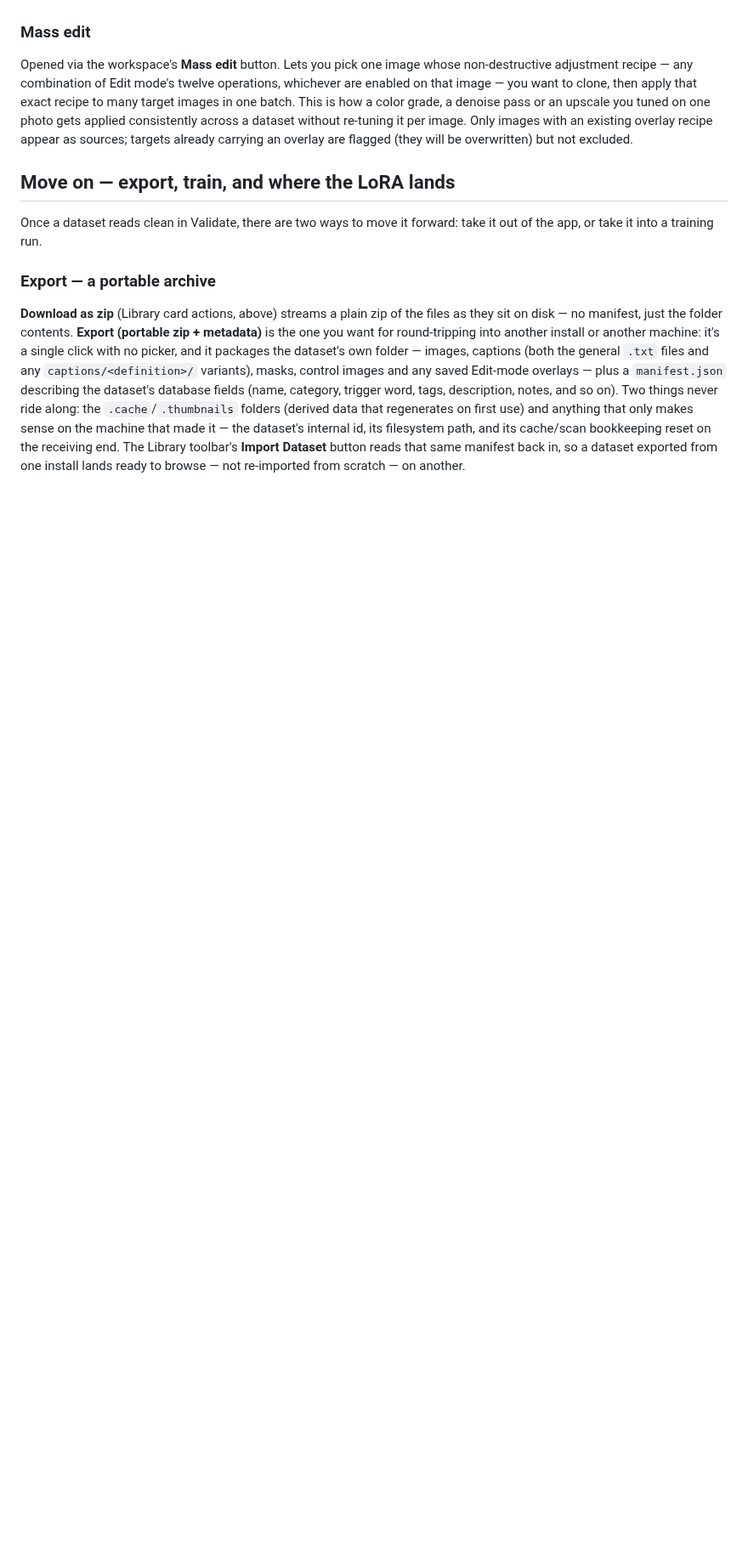
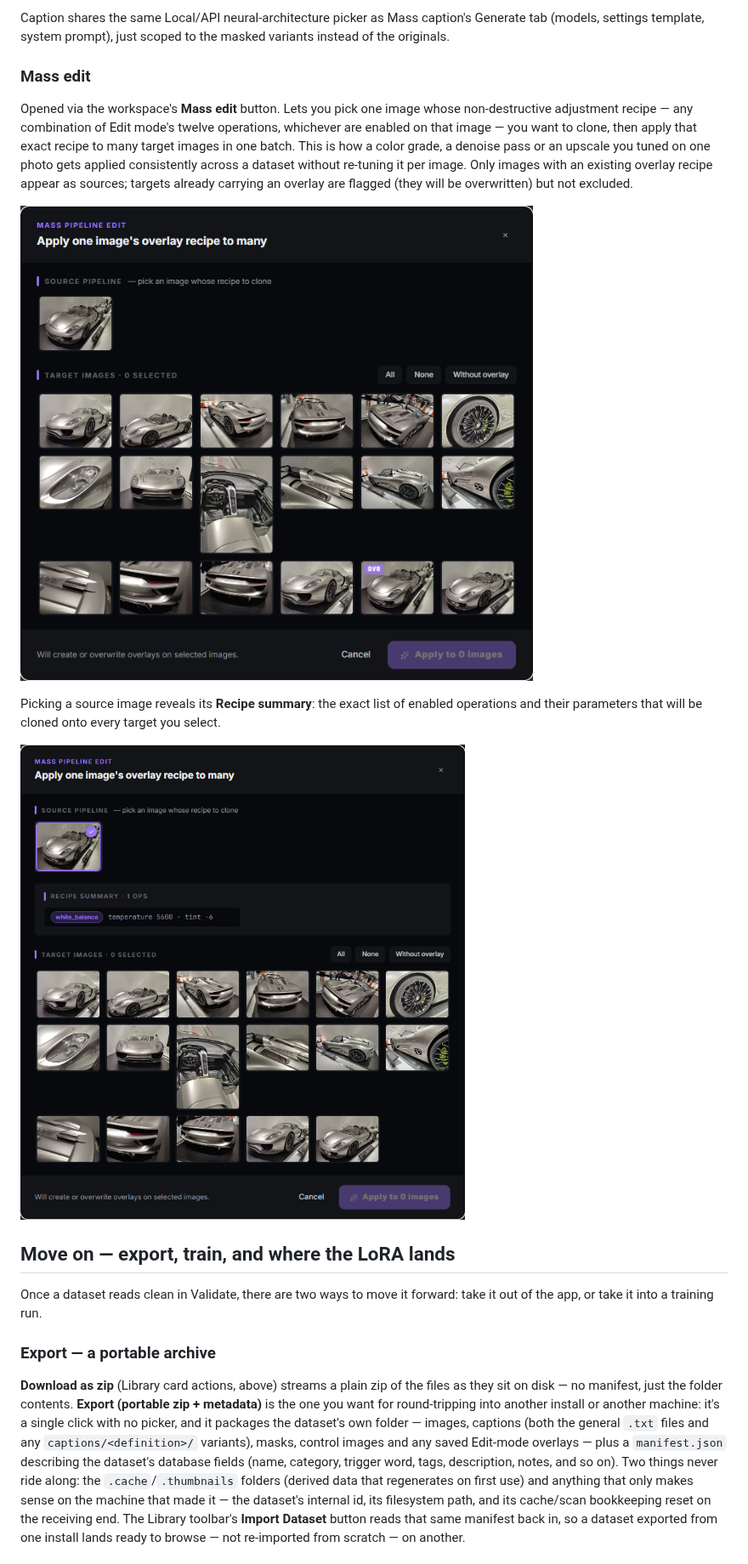
Before and after one commit to master-merlin/mrln-arcane-tuner, a Markdown page: docs/datasets-guide.md, the part around one of its changes. Shown at 85% size. Rendered like a GitHub page; pictures changed too: docs/images/mass-edit-modal-recipe.png (added), docs/images/mass-edit-modal.png (added); blank space fills up the shorter version.

```diff
--- a/docs/datasets-guide.md
+++ b/docs/datasets-guide.md
@@ -614,3 +629,7 @@ alongside the mask files, so it never overwrites the original captions).
+Caption shares the same Local/API neural-architecture picker as Mass
+caption's Generate tab (models, settings template, system prompt), just
+scoped to the masked variants instead of the originals.
+
 ### Mass edit
 
 Opened via the workspace's **Mass edit** button. Lets you pick one image
@@ -621,6 +640,14 @@ color grade, a denoise pass or an upscale you tuned on one photo gets applied
 consistently across a dataset without re-tuning it per image. Only images
 with an existing overlay recipe appear as sources; targets already carrying
 an overlay are flagged (they will be overwritten) but not excluded.
+
+![Mass pipeline edit modal — source-pipeline picker and the target-image grid before a source is chosen](images/mass-edit-modal.png)
+
+Picking a source image reveals its **Recipe summary**: the exact list of
+enabled operations and their parameters that will be cloned onto every target
+you select.
+
+![Mass pipeline edit modal with a source image picked — Recipe summary showing one enabled operation (white_balance, temperature 5600 / tint -6)](images/mass-edit-modal-recipe.png)
 
 ## Move on — export, train, and where the LoRA lands
 
```
Also changed, not shown: other parts of docs/datasets-guide.md (+15 -0 lines), docs/images/mass-mask-modal-apply.png (added), docs/images/mass-mask-modal-caption.png (added), docs/images/mass-mask-modal-generate.png (added).
